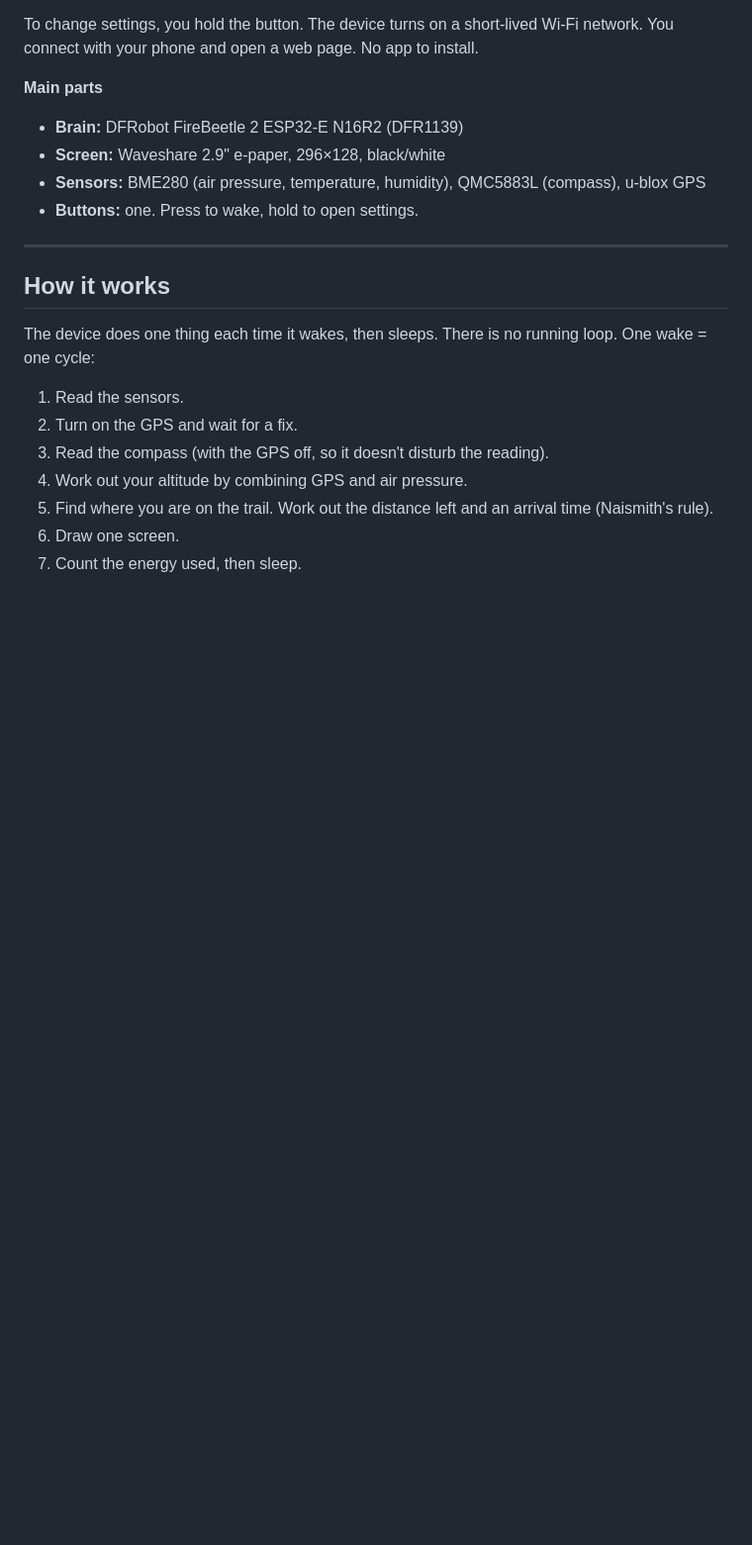
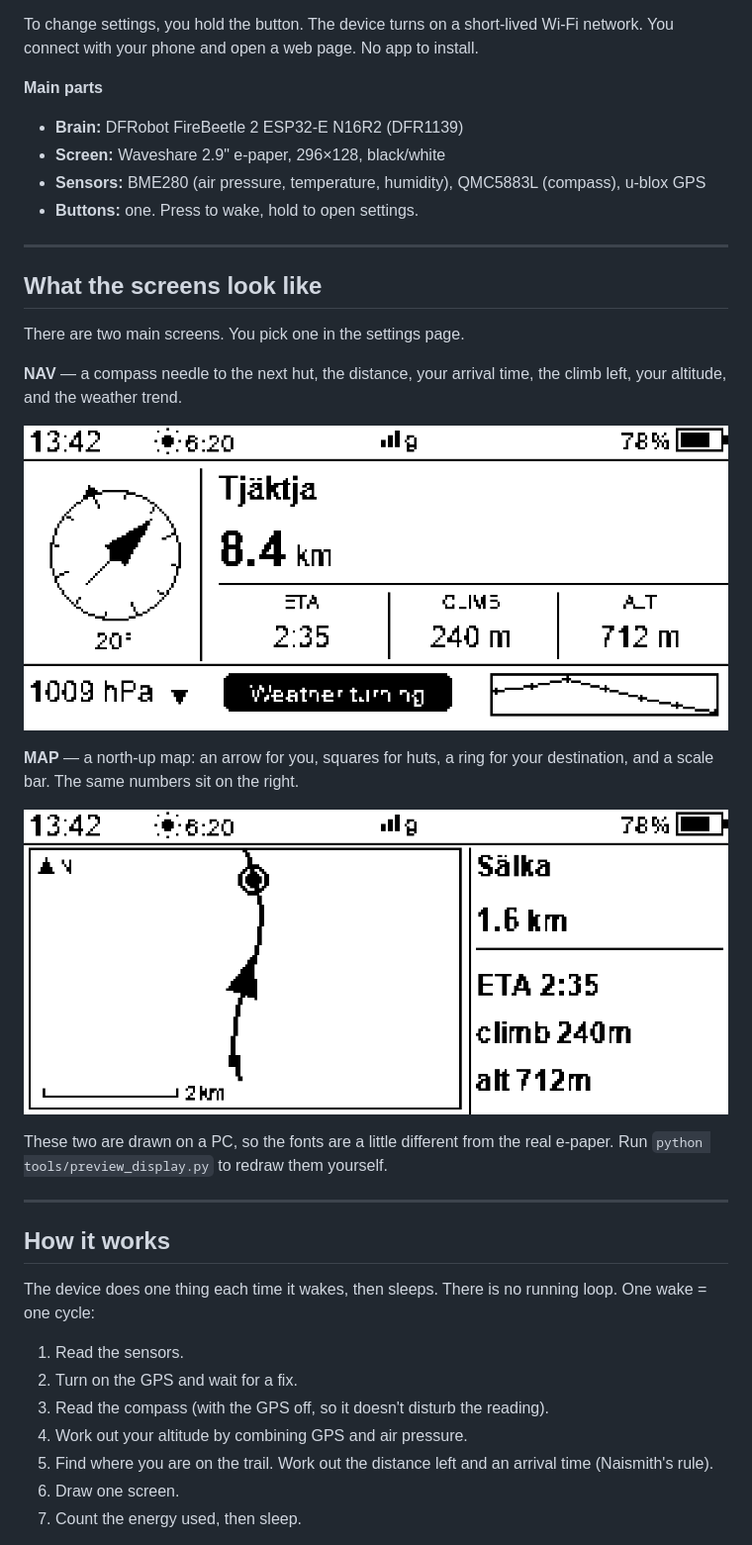
Before and after one commit to Christofferfrisk/TrailComputer, a Markdown page: README.md, the part around the change. Shown: that part at 99% size. Rendered like a GitHub page; pictures changed too: docs/img/map.png (added), docs/img/nav.png (added); blank space fills up the shorter version.

Commit message:
Add screen images to README; match preview tool to display tweaks

```diff
--- a/README.md
+++ b/README.md
@@ -19,6 +19,25 @@ install.
 - **Sensors:** BME280 (air pressure, temperature, humidity), QMC5883L (compass),
   u-blox GPS
 - **Buttons:** one. Press to wake, hold to open settings.
+
+---
+
+## What the screens look like
+
+There are two main screens. You pick one in the settings page.
+
+**NAV** — a compass needle to the next hut, the distance, your arrival time, the
+climb left, your altitude, and the weather trend.
+
+![NAV screen](docs/img/nav.png)
+
+**MAP** — a north-up map: an arrow for you, squares for huts, a ring for your
+destination, and a scale bar. The same numbers sit on the right.
+
+![MAP screen](docs/img/map.png)
+
+These two are drawn on a PC, so the fonts are a little different from the real
+e-paper. Run `python tools/preview_display.py` to redraw them yourself.
 
 ---
 
```
Also changed, not shown: 1 other file.
